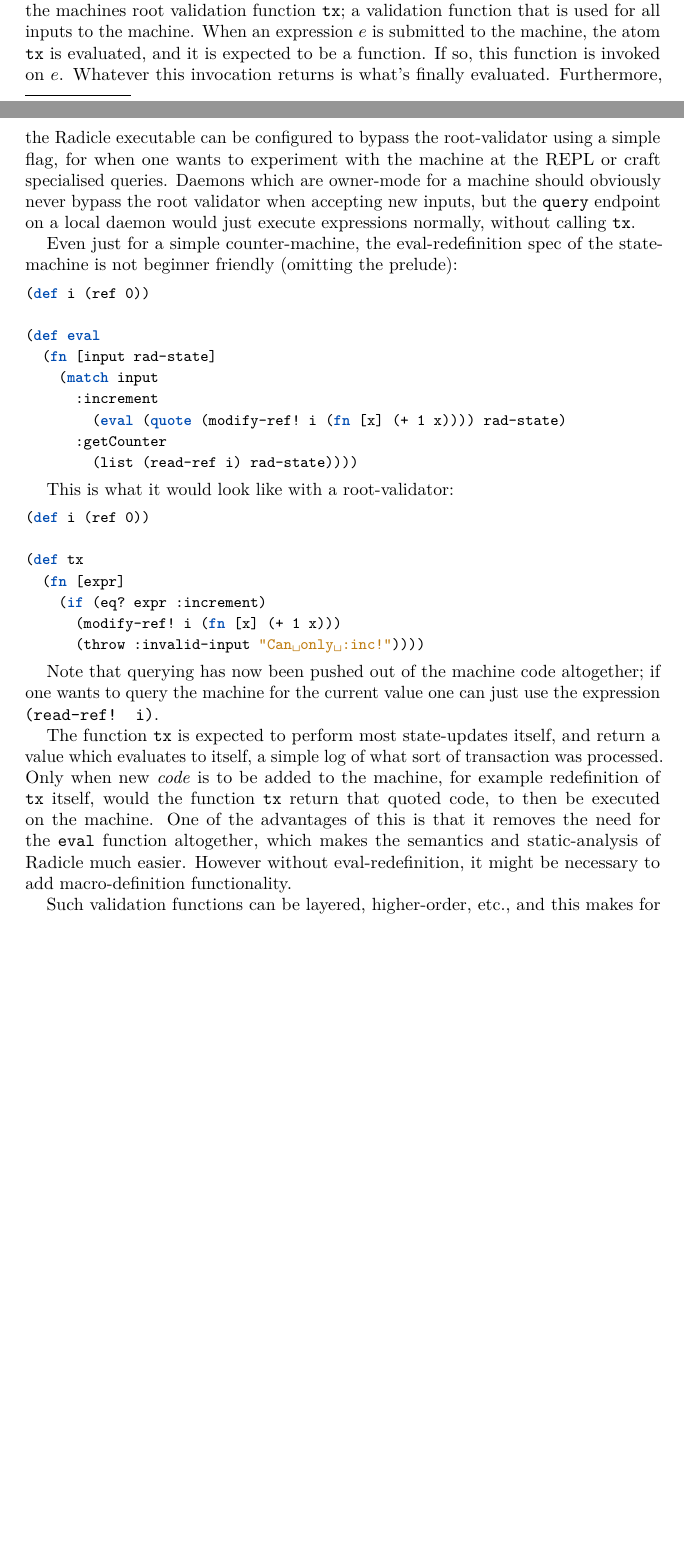
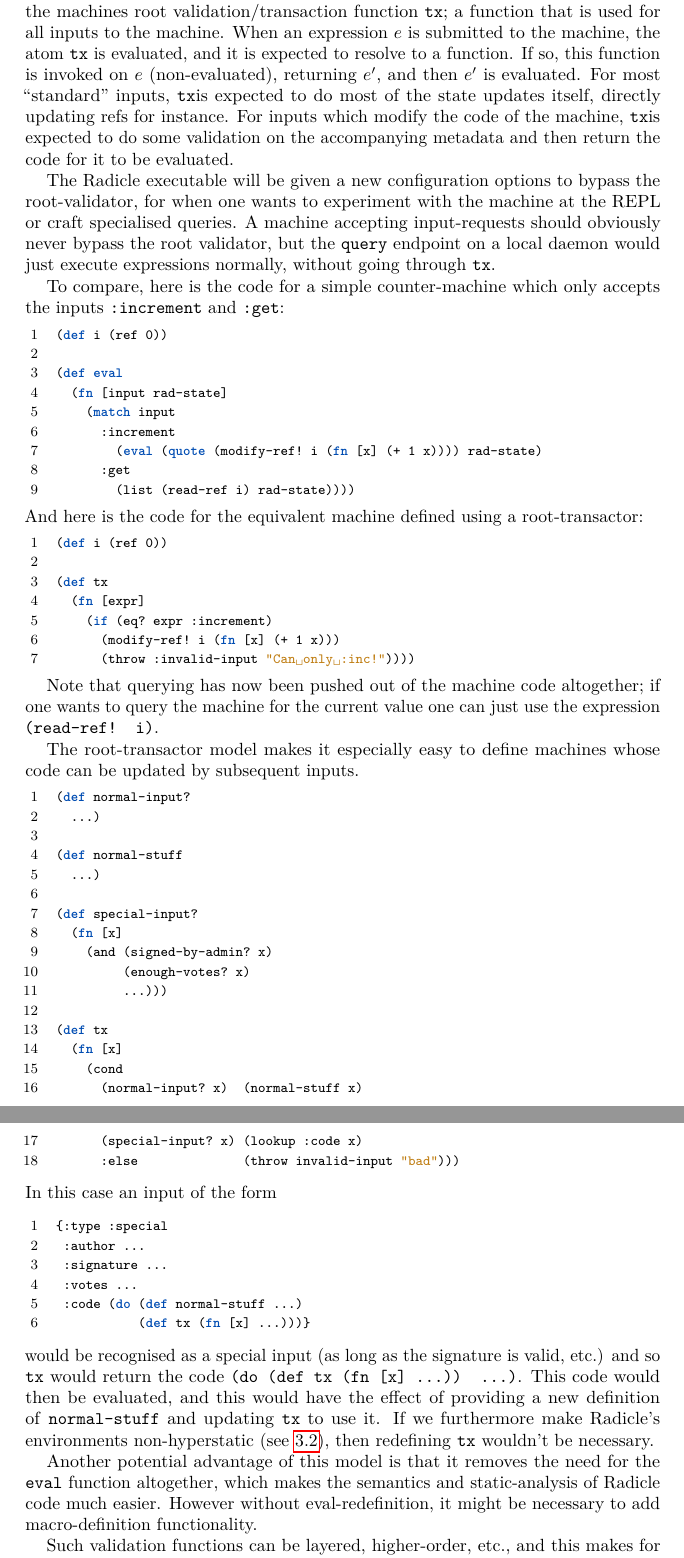
Before and after one commit to radicle-dev/transparent-machines-doc, a LaTeX paper (main.tex, which reads lstlang0.sty): two parts of pages 8 and 9 of 14 before the commit and two parts of pages 9 and 10 of 14 after it, joined at a grey line, cut so that both start at the same text, the shorter picture padded with empty space. Compiled offline with pdfLaTeX.

Commit message:
Improvements to transactors

```diff
--- a/lstlang0.sty
+++ b/lstlang0.sty
@@ -7,7 +7,7 @@
   morecomment=[l]{;},
   morecomment=[s]{\#|}{|\#},
   morestring=[b]",
-  basicstyle=\small\ttfamily,
+  basicstyle=\footnotesize\ttfamily,
   keywordstyle=\bf\ttfamily\color[rgb]{0,.3,.7},
   commentstyle=\color[rgb]{0.133,0.545,0.133},
   stringstyle={\color[rgb]{0.75,0.49,0.07}},
--- a/main.tex
+++ b/main.tex
@@ -14,10 +14,10 @@
 
 % Radicle code listing:
 \lstset{
-    language=Radicle,
-    % numbers=left,
-    basewidth=0.5em,
-    xleftmargin=0ex
+  language=Radicle,
+  numbers=left,
+  basewidth=0.5em,
+  xleftmargin=5ex
 }
 
 % Customize Verbatim environment:
@@ -27,7 +27,9 @@
 
 \newcommand*\eg{e.g.\ }
 \newcommand*\ie{i.e.\ }
+
 \def\id{\mathrm{id}}
+\def\tx{\texttt{tx}}
 
 \begin{document}
 
@@ -588,19 +593,23 @@ have the idea that users who wanted JSON responses could just query
 is not valid after eval-redefinition.
 
 Here we propose that instead there is a special purpose function which holds the
-machines root validation function \texttt{tx}; a validation function that is
-used for all inputs to the machine. When an expression $e$ is submitted to the
-machine, the atom \texttt{tx} is evaluated, and it is expected to be a
-function. If so, this function is invoked on $e$. Whatever this invocation
-returns is what's finally evaluated. Furthermore, the Radicle executable can be
-configured to bypass the root-validator using a simple flag, for when one wants
-to experiment with the machine at the REPL or craft specialised queries. Daemons
-which are owner-mode for a machine should obviously never bypass the root
-validator when accepting new inputs, but the \texttt{query} endpoint on a local
-daemon would just execute expressions normally, without calling \texttt{tx}.
+machines root validation/transaction function \tx; a function that is used for
+all inputs to the machine. When an expression $e$ is submitted to the machine,
+the atom \tx~is evaluated, and it is expected to resolve to a function. If so,
+this function is invoked on $e$ (non-evaluated), returning $e'$, and then $e'$
+is evaluated. For most ``standard'' inputs, \tx is expected to do most of the
+state updates itself, directly updating refs for instance. For inputs which
+modify the code of the machine, \tx is expected to do some validation on the
+accompanying metadata and then return the code for it to be evaluated.
 
-Even just for a simple counter-machine, the eval-redefinition spec of the
-state-machine is not beginner friendly (omitting the prelude):
+The Radicle executable will be given a new configuration options to bypass the
+root-validator, for when one wants to experiment with the machine at the REPL or
+craft specialised queries. A machine accepting input-requests should obviously
+never bypass the root validator, but the \texttt{query} endpoint on a local
+daemon would just execute expressions normally, without going through \tx.
+
+To compare, here is the code for a simple counter-machine which only accepts the
+inputs \texttt{:increment} and \texttt{:get}:
 \begin{lstlisting}
 (def i (ref 0))
 
@@ -609,11 +618,10 @@ state-machine is not beginner friendly (omitting the prelude):
     (match input
       :increment
         (eval (quote (modify-ref! i (fn [x] (+ 1 x)))) rad-state)
-      :getCounter
+      :get
         (list (read-ref i) rad-state))))
 \end{lstlisting}
-
-This is what it would look like with a root-validator:
+And here is the code for the equivalent machine defined using a root-transactor:
 \begin{lstlisting}
 (def i (ref 0))
 
@@ -628,15 +636,48 @@ Note that querying has now been pushed out of the machine code altogether; if
 one wants to query the machine for the current value one can just use the
 expression \texttt{(read-ref! i)}.
 
-The function \texttt{tx} is expected to perform most state-updates itself, and
-return a value which evaluates to itself, a simple log of what sort of
-transaction was processed. Only when new \emph{code} is to be added to the
-machine, for example redefinition of \texttt{tx} itself, would the function
-\texttt{tx} return that quoted code, to then be executed on the machine. One of
-the advantages of this is that it removes the need for the \texttt{eval}
-function altogether, which makes the semantics and static-analysis of Radicle
-much easier. However without eval-redefinition, it might be necessary to add
-macro-definition functionality.
+The root-transactor model makes it especially easy to define machines whose code
+can be updated by subsequent inputs.
+\begin{lstlisting}
+(def normal-input?
+  ...)
+
+(def normal-stuff
+  ...)
+
+(def special-input?
+  (fn [x]
+    (and (signed-by-admin? x)
+         (enough-votes? x)
+         ...)))
+
+(def tx
+  (fn [x]
+    (cond
+      (normal-input? x)  (normal-stuff x)
+      (special-input? x) (lookup :code x)
+      :else              (throw invalid-input "bad")))
+\end{lstlisting}
+In this case an input of the form
+\begin{lstlisting}
+{:type :special
+ :author ...
+ :signature ...
+ :votes ...
+ :code (do (def normal-stuff ...)
+           (def tx (fn [x] ...)))}
+\end{lstlisting}
+would be recognised as a special input (as long as the signature is valid, etc.)
+and so \tx~would return the code \texttt{(do (def tx (fn [x] ...)) ...)}. This
+code would then be evaluated, and this would have the effect of providing a new
+definition of \texttt{normal-stuff} and updating \texttt{tx} to use it. If we
+furthermore make Radicle's environments non-hyperstatic (see \ref{nonhyper}),
+then redefining \texttt{tx} wouldn't be necessary.
+
+Another potential advantage of this model is that it removes the need for the
+\texttt{eval} function altogether, which makes the semantics and static-analysis
+of Radicle code much easier. However without eval-redefinition, it might be
+necessary to add macro-definition functionality.
 
 Such validation functions can be layered, higher-order, etc., and this makes for
 more flexible code-reuse between machines. In particular, because they can be
```
Also changed, not shown: out/main.pdf, main.tex (45 more changed lines).
